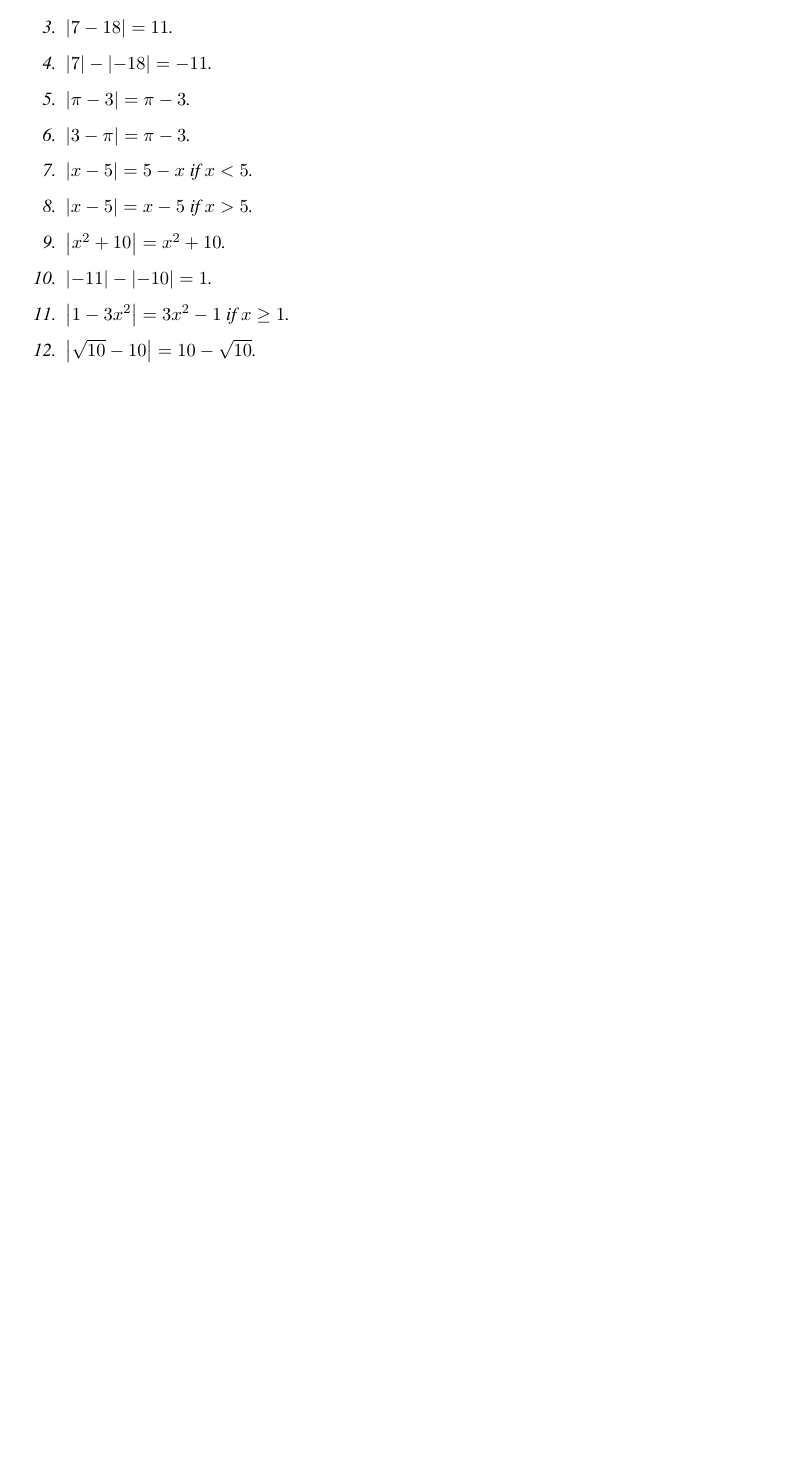
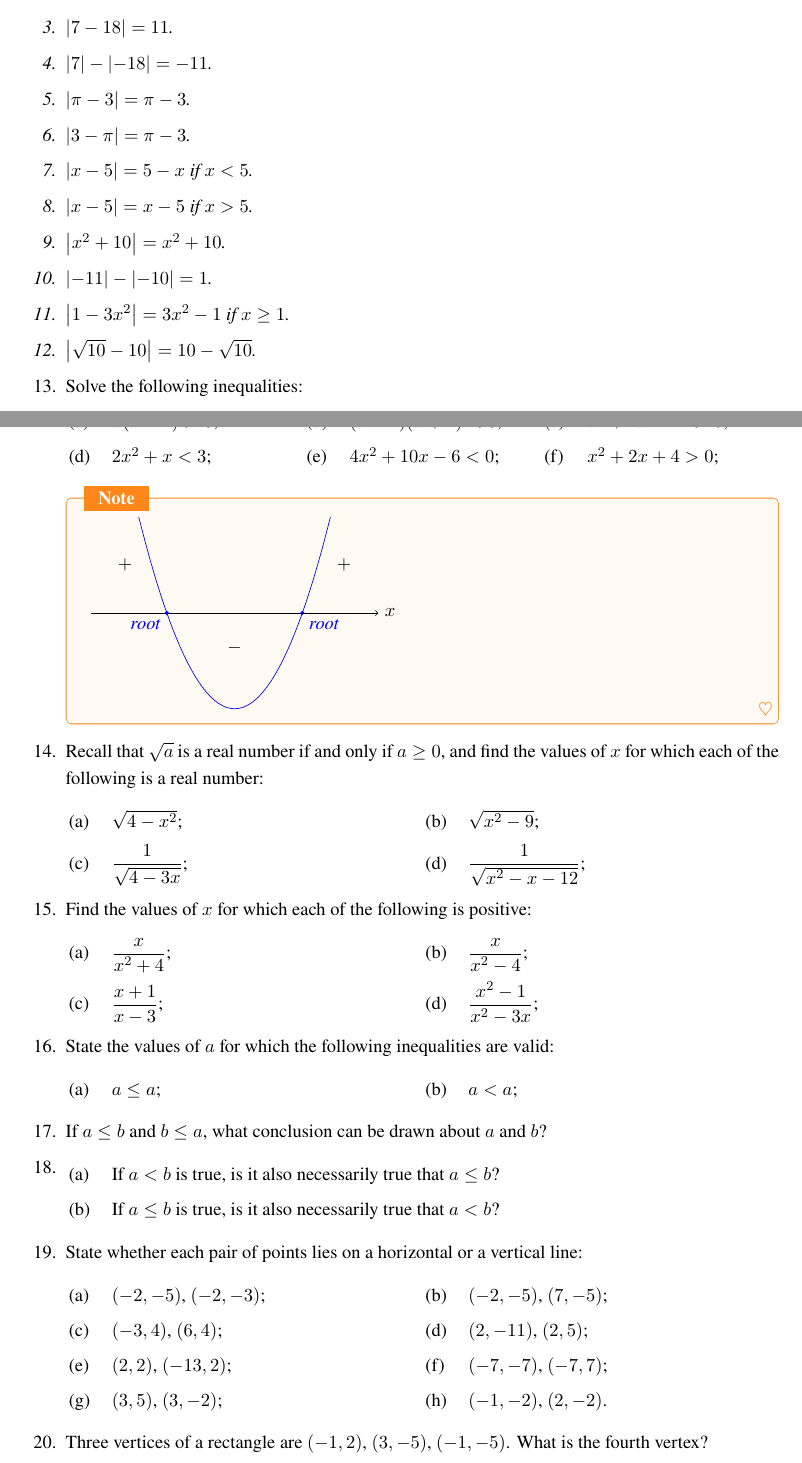
Before and after one commit to wisherhxl/LearningNoteForCalculusWithAnalyticGeometry2nd, a LaTeX book (main.tex, which reads ch_01/sec_01_02.tex): part of page 4 of 4 before the commit and two parts of pages 4 and 5 of 5 after it, the two joined at a grey line, cut so that both start at the same text, the shorter picture padded with empty space. Compiled offline with XeLaTeX; a missing font is replaced by an installed copy or a similar font.

Commit message:
work: sec 1.2 problem 13~20

```diff
--- a/ch_01/sec_01_02.tex
+++ b/ch_01/sec_01_02.tex
@@ -77,5 +77,71 @@
     \item $ \left| 1 - 3x^2 \right| = 3x^2 - 1 $ if $ x \geq 1 $.
     \item $ \left| \sqrt{10} - 10 \right| = 10 - \sqrt{10} $.
   \end{solution}
+  \item Solve the following inequalities:
+  \begin{tasks}(3)
+    \task $ x(x - 1) > 0 $;
+    \task $ (x - 1)(x + 2) < 0 $;
+    \task $ x^2 + 4x - 21 > 0 $;
+    \task $ 2x^2 + x < 3 $;
+    \task $ 4x^2 + 10x - 6 < 0 $;
+    \task $ x^2 + 2x + 4 > 0 $;
+  \end{tasks}
+  \begin{note}
+    \begin{tikzpicture}
+      % Define the center and axis lengths of the hyperbola
+      \def\a{2}
 
+      % Draw the x axis
+      \draw[->] (-3,0) -- (3,0) node[right] {$x$};
+
+      % Draw the parabola
+      \draw[domain=-2:2,smooth,variable=\x,blue] plot ({\x},{(\x)^2 - \a});
+
+      % Draw the vertices
+      \filldraw[blue] ({sqrt(\a)},0) circle (1pt) node[below right] {root};
+      \filldraw[blue] ({-sqrt(\a)},0) circle (1pt) node[below left] {root};
+
+      % Write text at a specific position
+      \node[right] at (2,1) {$+$};
+      \node[left] at (-2,1) {$+$};
+      \node[above] at (0,-1) {$-$};
+
+    \end{tikzpicture}
+  \end{note}
+  \item Recall that $\sqrt{a}$ is a real number if and only if $a \geq 0$, and find the values of $x$ for which each of the following is a real number:
+  \begin{tasks}(2)
+    \task $\sqrt{4-x^2}$;
+    \task $\sqrt{x^2-9}$;
+    \task \(\frac{1}{\sqrt{4-3x}}\);
+    \task \(\frac{1}{\sqrt{x^2-x-12}}\);
+  \end{tasks}
+  \item Find the values of $x$ for which each of the following is positive:
+  \begin{tasks}(2)
+    \task \(\frac{x}{x^2+4}\);
+    \task \(\frac{x}{x^2-4}\);
+    \task \(\frac{x+1}{x-3}\);
+    \task \(\frac{x^2-1}{x^2-3x}\);
+  \end{tasks}
+  \item State the values of $a$ for which the following inequalities are valid:
+  \begin{tasks}(2)
+    \task $a \leq a$;
+    \task $a<a$;
+  \end{tasks}
+  \item If $a \leq b$ and $b \leq a$, what conclusion can be drawn about $a$ and $b$?
+  \item \begin{tasks}
+    \task If $a<b$ is true, is it also necessarily true that $a \leq b$?
+    \task If $a \leq b$ is true, is it also necessarily true that $a<b$?
+  \end{tasks}
+  \item State whether each pair of points lies on a horizontal or a vertical line:
+  \begin{tasks}(2)
+    \task $(-2, -5)$, $(-2, -3)$;
+    \task $(-2, -5)$, $(7, -5)$;
+    \task $(-3, 4)$, $(6, 4)$;
+    \task $(2, -11)$, $(2, 5)$;
+    \task $(2, 2)$, $(-13, 2)$;
+    \task $(-7, -7)$, $(-7, 7)$;
+    \task $(3, 5)$, $(3, -2)$;
+    \task $(-1, -2)$, $(2, -2)$.
+  \end{tasks}
+  \item Three vertices of a rectangle are $(-1, 2)$, $(3, -5)$, $(-1, -5)$. What is the fourth vertex?
 \end{questions}
```
Also changed, not shown: ch_01/sec_01_02.tex (2 more changed lines).
